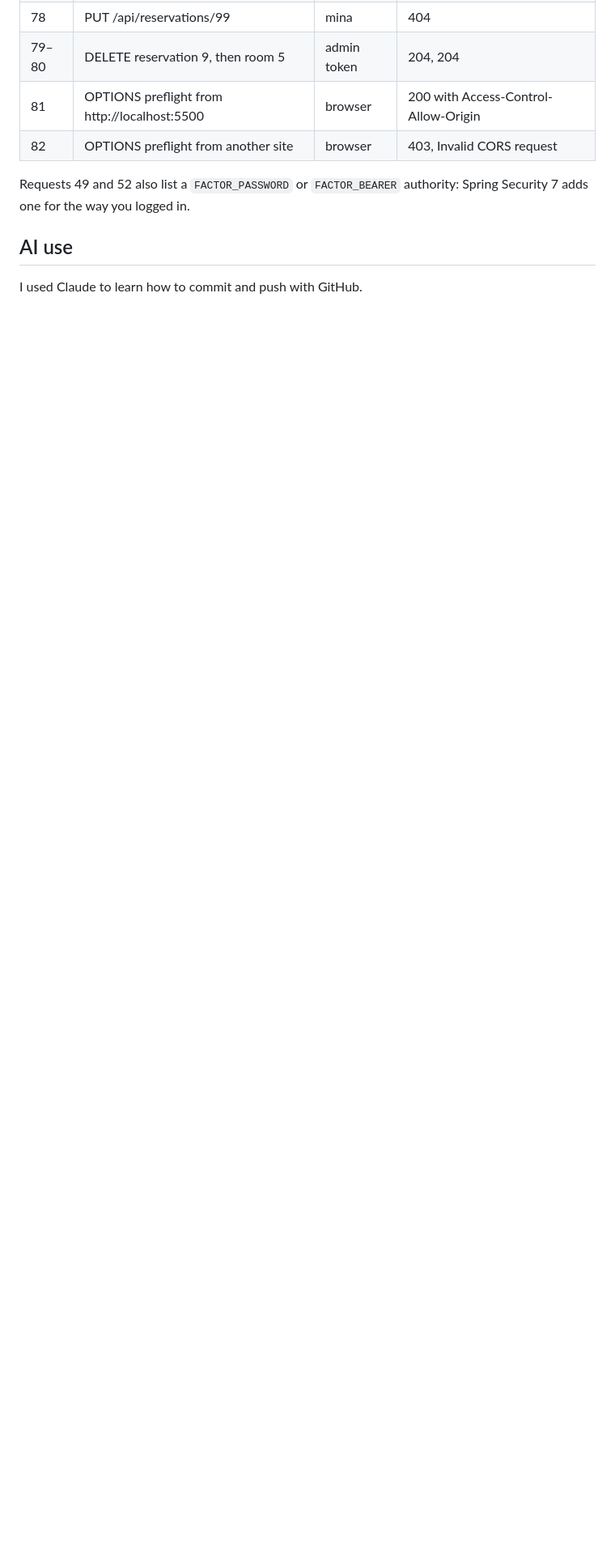
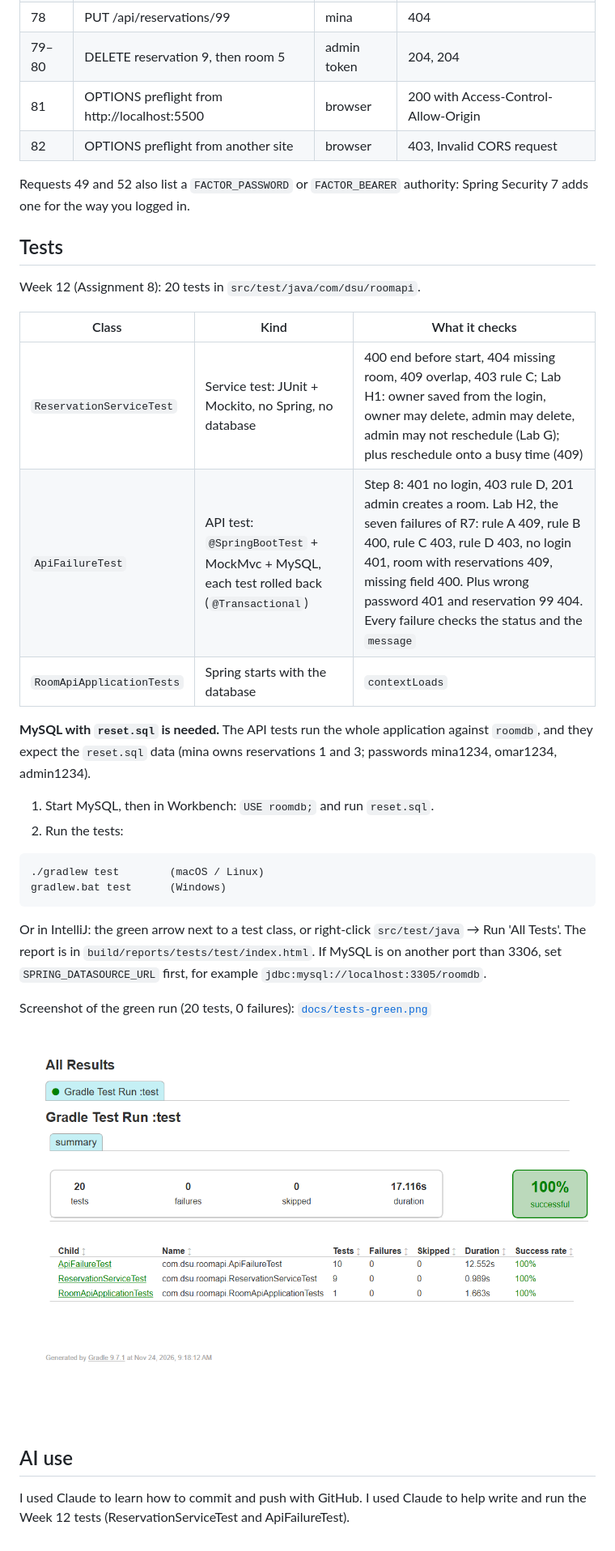
Before and after one commit to elerokles/room-api, a Markdown page: README.md, the part around the change. Shown at 81% size. GitHub-like rendering; pictures changed too: docs/tests-green.png (added); blank space fills up the shorter version.

Commit message:
Assignment 8: ReservationServiceTest and ApiFailureTest, green run screenshot, README Tests section

````diff
--- a/README.md
+++ b/README.md
@@ -264,6 +264,36 @@ Each request in `api.http` has a comment with the answer it should give. The Wee
 Requests 49 and 52 also list a `FACTOR_PASSWORD` or `FACTOR_BEARER` authority: Spring Security 7 adds one
 for the way you logged in.
 
+## Tests
+
+Week 12 (Assignment 8): 20 tests in `src/test/java/com/dsu/roomapi`.
+
+| Class | Kind | What it checks |
+|-------|------|----------------|
+| `ReservationServiceTest` | Service test: JUnit + Mockito, no Spring, no database | 400 end before start, 404 missing room, 409 overlap, 403 rule C; Lab H1: owner saved from the login, owner may delete, admin may delete, admin may not reschedule (Lab G); plus reschedule onto a busy time (409) |
+| `ApiFailureTest` | API test: `@SpringBootTest` + MockMvc + MySQL, each test rolled back (`@Transactional`) | Step 8: 401 no login, 403 rule D, 201 admin creates a room. Lab H2, the seven failures of R7: rule A 409, rule B 400, rule C 403, rule D 403, no login 401, room with reservations 409, missing field 400. Plus wrong password 401 and reservation 99 404. Every failure checks the status and the `message` |
+| `RoomApiApplicationTests` | Spring starts with the database | `contextLoads` |
+
+**MySQL with `reset.sql` is needed.** The API tests run the whole application against `roomdb`, and they
+expect the `reset.sql` data (mina owns reservations 1 and 3; passwords mina1234, omar1234, admin1234).
+
+1. Start MySQL, then in Workbench: `USE roomdb;` and run `reset.sql`.
+2. Run the tests:
+
+```
+./gradlew test        (macOS / Linux)
+gradlew.bat test      (Windows)
+```
+
+Or in IntelliJ: the green arrow next to a test class, or right-click `src/test/java` → Run 'All Tests'.
+The report is in `build/reports/tests/test/index.html`. If MySQL is on another port than 3306, set
+`SPRING_DATASOURCE_URL` first, for example `jdbc:mysql://localhost:3305/roomdb`.
+
+Screenshot of the green run (20 tests, 0 failures): [`docs/tests-green.png`](docs/tests-green.png)
+
+![All tests passed](docs/tests-green.png)
+
 ## AI use
 
 I used Claude to learn how to commit and push with GitHub.
+I used Claude to help write and run the Week 12 tests (ReservationServiceTest and ApiFailureTest).
````
Also changed, not shown: 2 other files.
